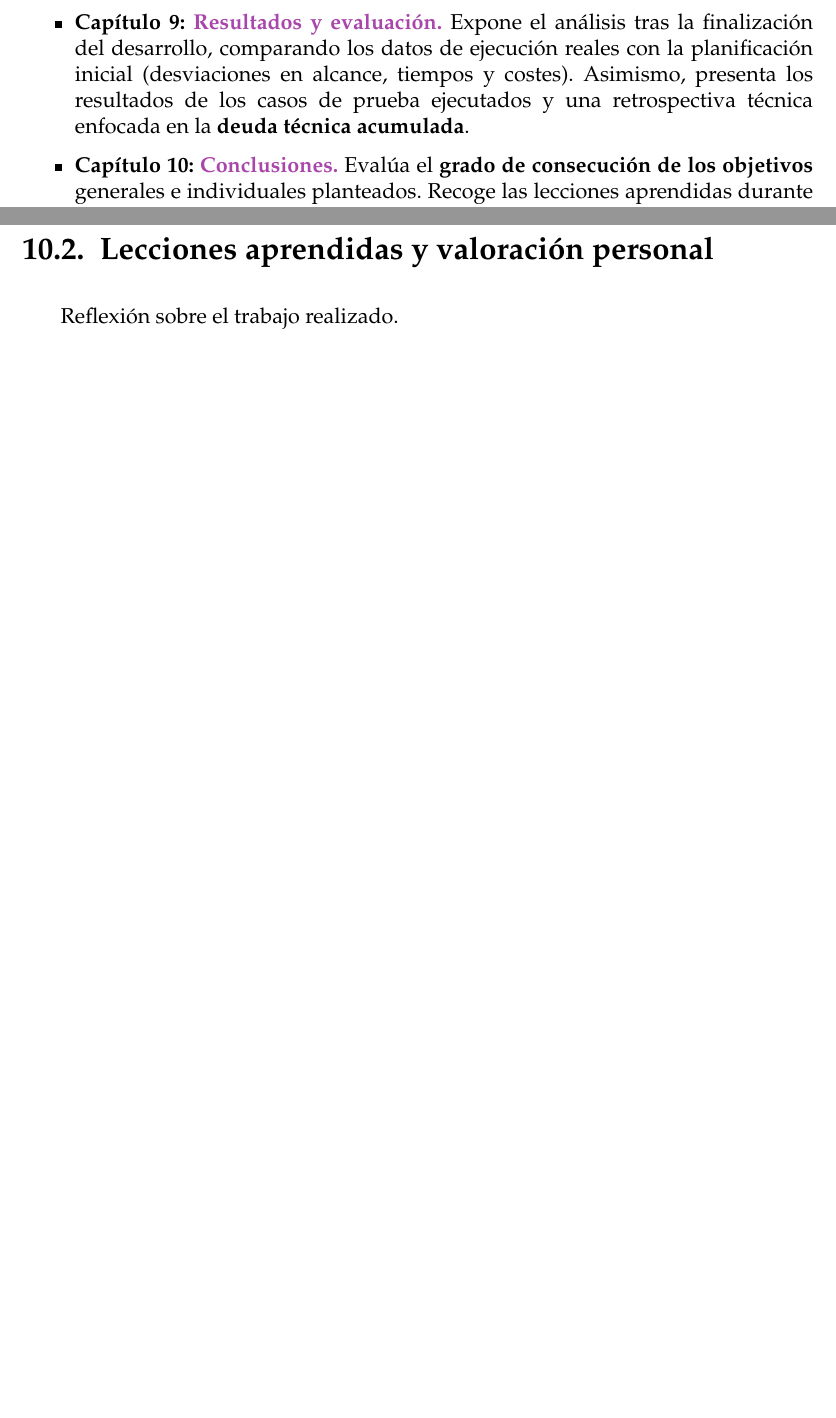
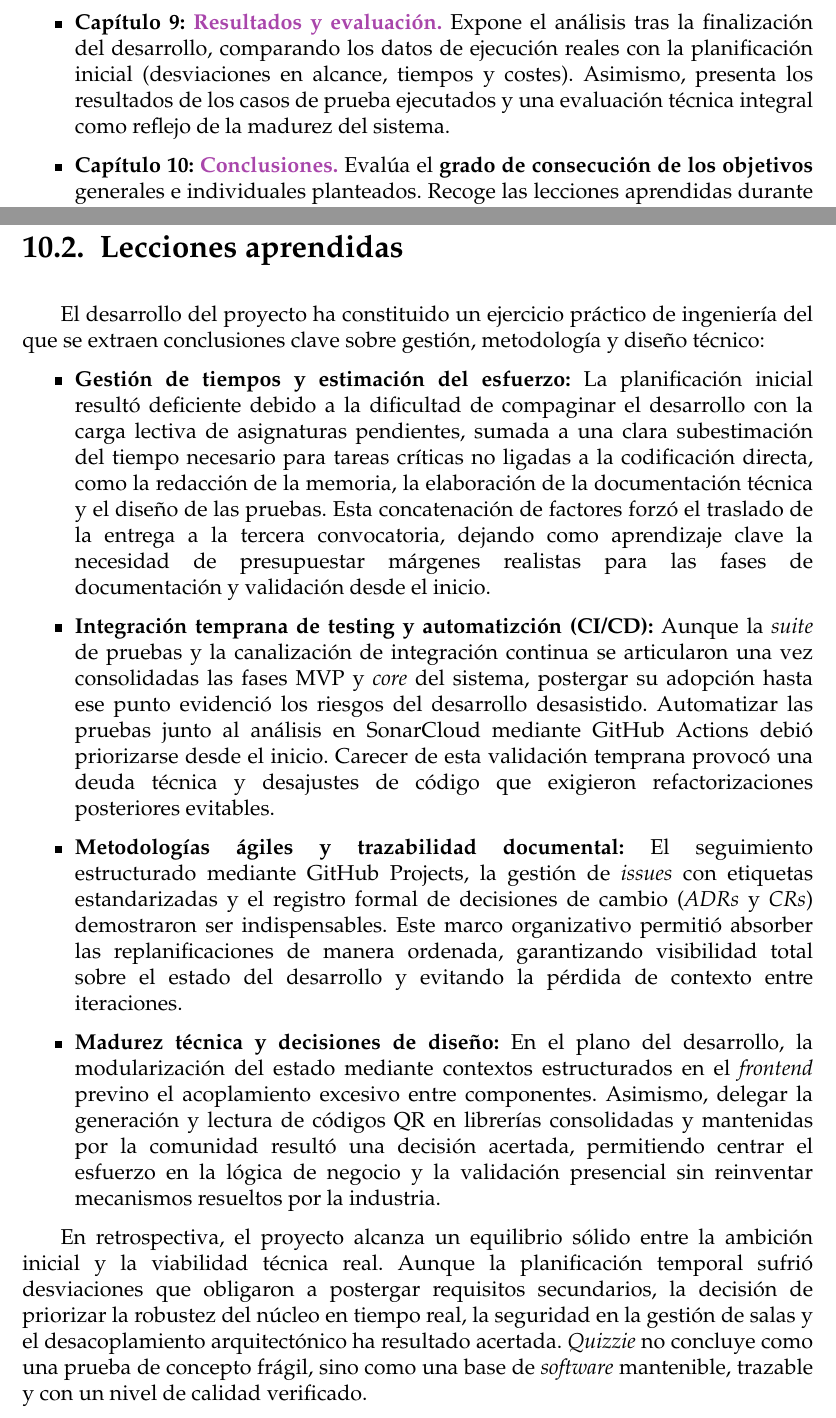
Before and after one commit to frangago71/quizzie-TFG, a LaTeX thesis (thesis/memoria.tex, which reads thesis/sections/01_Introduccion.tex, thesis/sections/10_Conclusiones.tex): two parts of pages 24 and 156 of 195 before the commit and two parts of pages 24 and 156 of 196 after it, joined at a grey line, cut so that both start at the same text, the shorter picture padded with empty space. Compiled offline with pdfLaTeX.

Commit message:
docs: add lessons learned and project retrospective
Refs #87

```diff
--- a/thesis/sections/01_Introduccion.tex
+++ b/thesis/sections/01_Introduccion.tex
@@ -133,7 +133,7 @@ Para facilitar la lectura y comprensión de este documento, la memoria se ha est
     \item \textbf{Capítulo 6: \hyperref[cap:diseno_y_arquitectura]{Diseño y arquitectura.}} Detalla la arquitectura de \textit{software} seleccionada (cliente-servidor estructurada en capas y basada en eventos), la modularización del código en el \textit{frontend} y el \textit{backend}, el modelo de datos relacional mediante diagramas de dominio, el diseño de la interfaz de usuario (\textit{mockups} iniciales frente al acabado final), los mecanismos de seguridad (JWT y \textit{tokens} de acceso) y la documentación de la API con OpenAPI/Swagger.
     \item \textbf{Capítulo 7: \hyperref[cap:metodologia_tecnica]{Metodología técnica (CI/CD).}} Detalla los aspectos de ingeniería y DevOps integrados en el repositorio, abarcando las políticas de ramas y \textit{commits} (Commitizen, \textit{hooks} de \textit{pre-commit}), el \textit{pipeline} de integración y despliegue continuo (GitHub Actions), la gestión de perfiles de configuración y secretos, y el control de calidad estática mediante SonarQube.
     \item \textbf{Capítulo 8: \hyperref[cap:implementacion_y_pruebas]{Implementación y pruebas.}} Recoge las decisiones del desarrollo real mostrando fragmentos de código significativos. Describe la estrategia de \textit{testing} (pruebas unitarias, de integración y extremo a extremo), los umbrales de cobertura y el diseño de las pruebas de carga y rendimiento de la plataforma.
-    \item \textbf{Capítulo 9: \hyperref[cap:resultados_y_evaluacion]{Resultados y evaluación.}} Expone el análisis tras la finalización del desarrollo, comparando los datos de ejecución reales con la planificación inicial (desviaciones en alcance, tiempos y costes). Asimismo, presenta los resultados de los casos de prueba ejecutados y una retrospectiva técnica enfocada en la \textbf{deuda técnica acumulada}.
+    \item \textbf{Capítulo 9: \hyperref[cap:resultados_y_evaluacion]{Resultados y evaluación.}} Expone el análisis tras la finalización del desarrollo, comparando los datos de ejecución reales con la planificación inicial (desviaciones en alcance, tiempos y costes). Asimismo, presenta los resultados de los casos de prueba ejecutados y una evaluación técnica integral como reflejo de la madurez del sistema.
     \item \textbf{Capítulo 10: \hyperref[cap:conclusiones]{Conclusiones.}} Evalúa el \textbf{grado de consecución de los objetivos} generales e individuales planteados. Recoge las lecciones aprendidas durante el ciclo de vida del proyecto, una valoración personal sobre el proceso y las futuras líneas de evolución de la plataforma.
 \end{itemize}
 
--- a/thesis/sections/10_Conclusiones.tex
+++ b/thesis/sections/10_Conclusiones.tex
@@ -79,8 +79,21 @@ El producto resolvió eficazmente el acceso inmediato sin credenciales y la agil
 \label{tab:cumplimiento_obj_plataforma}
 \end{table}
 
-\section{Lecciones aprendidas y valoración personal}\label{sec:lecciones_aprendidas}
-Reflexión sobre el trabajo realizado.
+\section{Lecciones aprendidas}\label{sec:lecciones_aprendidas}
+
+El desarrollo del proyecto ha constituido un ejercicio práctico de ingeniería del que se extraen conclusiones clave sobre gestión, metodología y diseño técnico:
+
+\begin{itemize}
+    \item \textbf{Gestión de tiempos y estimación del esfuerzo:} La planificación inicial resultó deficiente debido a la dificultad de compaginar el desarrollo con la carga lectiva de asignaturas pendientes, sumada a una clara subestimación del tiempo necesario para tareas críticas no ligadas a la codificación directa, como la redacción de la memoria, la elaboración de la documentación técnica y el diseño de las pruebas. Esta concatenación de factores forzó el traslado de la entrega a la tercera convocatoria, dejando como aprendizaje clave la necesidad de presupuestar márgenes realistas para las fases de documentación y validación desde el inicio.
+
+    \item \textbf{Integración temprana  de testing y automatizción (CI/CD):} Aunque la \textit{suite} de pruebas y la canalización de integración continua se articularon una vez consolidadas las fases MVP y \textit{core} del sistema, postergar su adopción hasta ese punto evidenció los riesgos del desarrollo desasistido. Automatizar las pruebas junto al análisis en SonarCloud mediante GitHub Actions debió priorizarse desde el inicio. Carecer de esta validación temprana provocó una deuda técnica y desajustes de código que exigieron refactorizaciones posteriores evitables.
+
+    \item \textbf{Metodologías ágiles y trazabilidad documental:} El seguimiento estructurado mediante GitHub Projects, la gestión de \textit{issues} con etiquetas estandarizadas y el registro formal de decisiones de cambio (\textit{ADRs} y \textit{CRs}) demostraron ser indispensables. Este marco organizativo permitió absorber las replanificaciones de manera ordenada, garantizando visibilidad total sobre el estado del desarrollo y evitando la pérdida de contexto entre iteraciones.
+
+    \item \textbf{Madurez técnica y decisiones de diseño:} En el plano del desarrollo, la modularización del estado mediante contextos estructurados en el \textit{frontend} previno el acoplamiento excesivo entre componentes. Asimismo, delegar la generación y lectura de códigos QR en librerías consolidadas y mantenidas por la comunidad resultó una decisión acertada, permitiendo centrar el esfuerzo en la lógica de negocio y la validación presencial sin reinventar mecanismos resueltos por la industria.
+\end{itemize}
+
+En retrospectiva, el proyecto alcanza un equilibrio sólido entre la ambición inicial y la viabilidad técnica real. Aunque la planificación temporal sufrió desviaciones que obligaron a postergar requisitos secundarios, la decisión de priorizar la robustez del núcleo en tiempo real, la seguridad en la gestión de salas y el desacoplamiento arquitectónico ha resultado acertada. \textit{Quizzie} no concluye como una prueba de concepto frágil, sino como una base de \textit{software} mantenible, trazable y con un nivel de calidad verificado.
 
 \section{Trabajos futuros y líneas de evolución}\label{sec:trabajo_futuro}
 Conclusiones sobre el trabajo realizado y líneas de evolución futuras.
```
Also changed, not shown: 1 other file.
